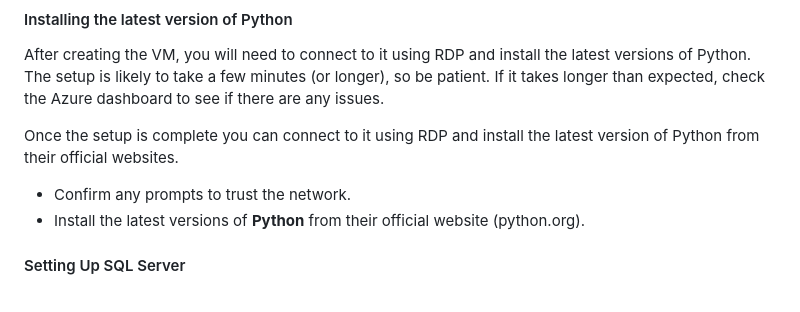
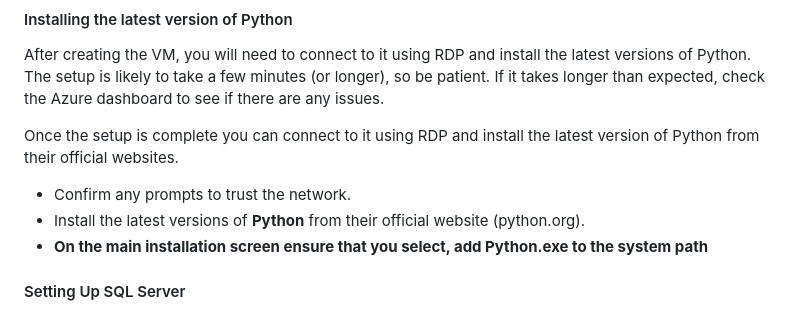
Before and after one commit to molin6/restaurantweb, a Markdown page: Assignments/A1-Deploying to a VM.md, the part around the change. GitHub-like rendering.

```diff
--- a/Assignments/A1-Deploying to a VM.md
+++ b/Assignments/A1-Deploying to a VM.md
@@ -46,6 +46,7 @@ After creating the VM, you will need to connect to it using RDP and install the
 Once the setup is complete you can connect to it using RDP and install the latest version of Python from their official websites.
 - Confirm any prompts to trust the network.
 - Install the latest versions of **Python** from their official website (python.org).
+- **On the main installation screen ensure that you select, add Python.exe to the system path**
 
 #### Setting Up SQL Server
 1. Open SQL Server Configuration Manager and enable all protocols for MSSQLSERVER.
```
